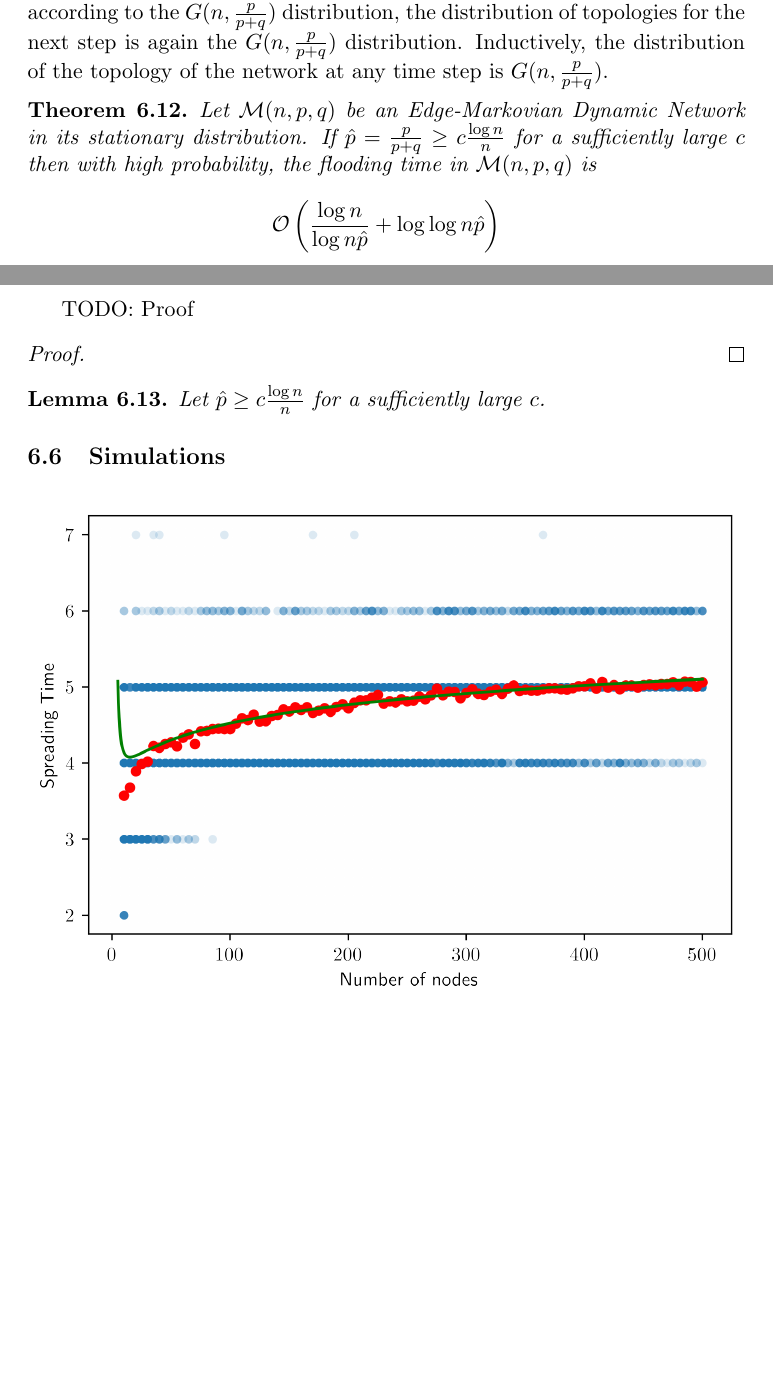
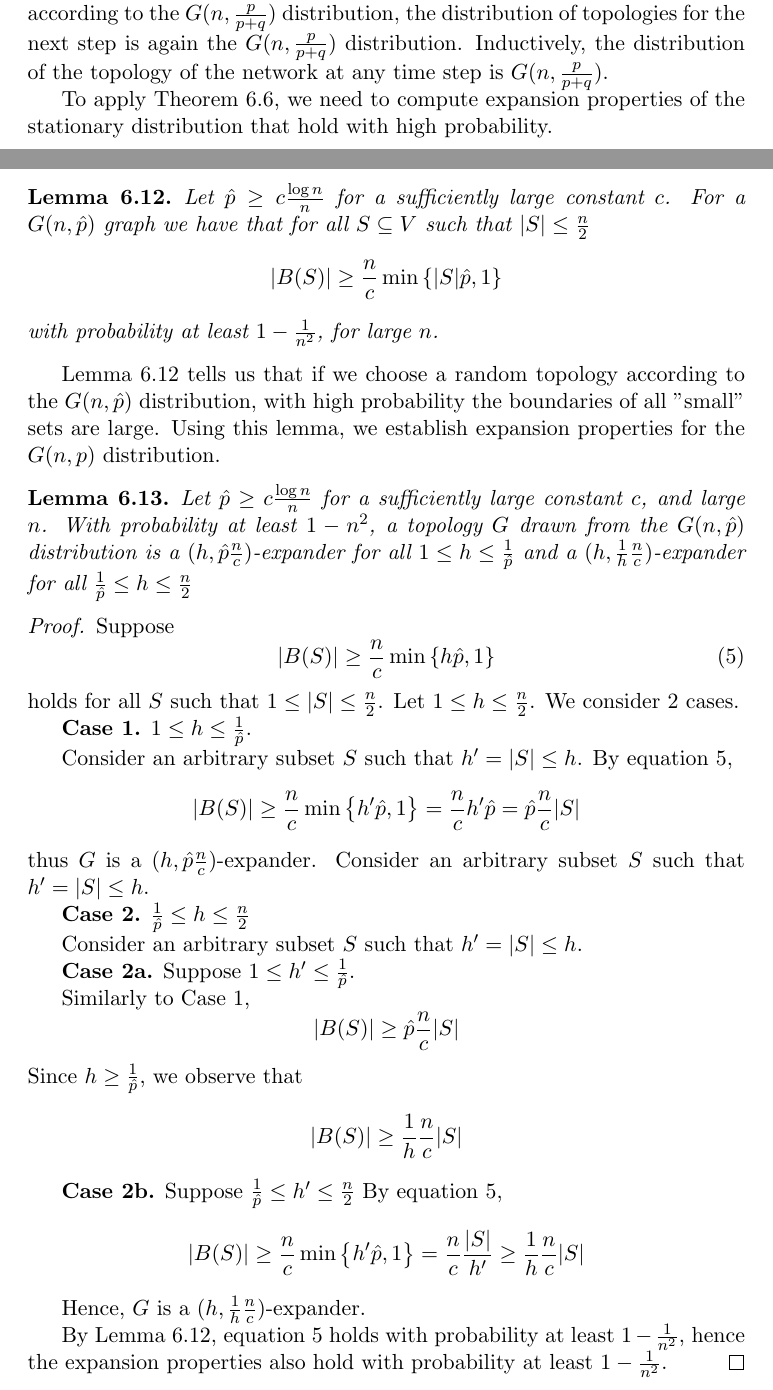
Before and after one commit to LucasOJ/maths-project, a LaTeX thesis (dissertation/dissertation.tex, which reads dissertation/sections/SyncFloodingBound.tex): two parts of pages 41 and 42 of 45 before the commit and two parts of pages 41 and 42 of 46 after it, joined at a grey line, cut so that both start at the same text, the shorter picture padded with empty space. Compiled offline with pdfLaTeX.

Commit message:
Added Gnp expander proof

```diff
--- a/dissertation/sections/SyncFloodingBound.tex
+++ b/dissertation/sections/SyncFloodingBound.tex
@@ -359,26 +359,73 @@ Now we prove that the ER distribution $G(n,\tilde{p})$ is the stationary distrib
 
 Thus, when we start the Markov chain in a topology chosen at random according to the $G(n, \frac{p}{p+q})$ distribution, the distribution of topologies for the next step is again the $G(n, \frac{p}{p+q})$ distribution. Inductively, the distribution of the topology of the network at any time step is $G(n, \frac{p}{p+q})$.
 
-% TODO: Prove that stationary distribution of edge-markovian evolution is ER G(n, p/(p+q))
-% DEFINE DISTRIBUTUI
+To apply Theorem \ref{theorem:markovSyncBound}, we need to compute expansion properties of the stationary distribution that hold with high probability.
 
-\begin{theorem}
-	Let $\mathcal{M}(n, p, q)$ be an Edge-Markovian Dynamic Network in its stationary distribution. If $\hat{p} = \frac{p}{p+q} \geq c \frac{\log n}{n}$ for a sufficiently large $c$ then with high probability, the flooding time in $\mathcal{M}(n, p, q)$ is
+\begin{lemma}\label{lemma:GnpExpansion}
+	Let $\hat{p} \geq c\frac{\log n}{n}$ for a sufficiently large constant $c$. For a $G(n, \hat{p})$ graph we have that for all $S \subseteq V$ such that $|S| \leq \frac{n}{2}$
+	$$
+		|B(S)| \geq \frac{n}{c} \min \left\{ |S|\hat{p}, 1 \right\}
+	$$
+	with probability at least $1 - \frac{1}{n^2}$, for large $n$.
+\end{lemma}
 
-	$$
-		\mathcal{O}\left(\frac{\log n}{\log n\hat{p}} + \log \log n\hat{p} \right)
-	$$
-\end{theorem}
+% TODO: mention OMit proof citing elementary probability + not relevant
 
-TODO: Proof
+Lemma \ref{lemma:GnpExpansion} tells us that if we choose a random topology according to the $G(n, \hat{p})$ distribution, with high probability the boundaries of all "small" sets are large. Using this lemma, we establish expansion properties for the $G(n,p)$ distribution.
+
+% TODO: Interpretation of lemma in terms of expander graphs
+
+\begin{lemma}
+	Let $\hat{p} \geq c\frac{\log n}{n}$ for a sufficiently large constant $c$, and large $n$. With probability at least $1- n^2$, a topology $G$ drawn from the $G(n, \hat{p})$ distribution is a $(h, \hat{p}\frac{n}{c})$-expander for all $1 \leq h \leq \frac{1}{\hat{p}}$ and a $(h, \frac{1}{h}\frac{n}{c})$-expander for all $\frac{1}{\hat{p}} \leq h \leq \frac{n}{2}$
+\end{lemma}
 
 \begin{proof}
+	Suppose
+	\begin{equation}\label{eq:GnpExpansionBound}
+		|B(S)| \geq \frac{n}{c} \min \left\{ h \hat{p}, 1 \right\}
+	\end{equation}
+	holds for all $S$ such that $1 \leq |S| \leq \frac{n}{2}$.
+	Let $1 \leq h \leq \frac{n}{2}$. We consider 2 cases.
 
+	\textbf{Case 1.} $1 \leq h \leq \frac{1}{\hat{p}}$.
+
+	Consider an arbitrary subset $S$ such that $h' = |S| \leq h$.
+	By equation \ref{eq:GnpExpansionBound},
+	$$
+		|B(S)| \geq \frac{n}{c} \min \left\{ h' \hat{p}, 1 \right\} = \frac{n}{c}h'\hat{p} = \hat{p}\frac{n}{c} |S|
+	$$
+	thus $G$ is a $(h, \hat{p}\frac{n}{c})$-expander.
+	Consider an arbitrary subset $S$ such that $h' = |S| \leq h$.
+
+	\textbf{Case 2.} $\frac{1}{\hat{p}} \leq h \leq \frac{n}{2}$
+
+	Consider an arbitrary subset $S$ such that $h' = |S| \leq h$.
+
+	\textbf{Case 2a.}
+	Suppose $1 \leq h' \leq \frac{1}{\hat{p}}$.
+
+	Similarly to Case 1,
+	$$
+		|B(S)| \geq \hat{p}\frac{n}{c} |S|
+	$$
+	Since $h \geq \frac{1}{\hat{p}}$, we observe that
+	$$
+		|B(S)| \geq \frac{1}{h}  \frac{n}{c} |S|
+	$$
+
+	\textbf{Case 2b.} Suppose $\frac{1}{\hat{p}} \leq h' \leq \frac{n}{2}$
+	By equation \ref{eq:GnpExpansionBound},
+	$$
+		|B(S)|
+		\geq \frac{n}{c} \min \left\{ h' \hat{p}, 1 \right\}
+		= \frac{n}{c}\frac{|S|}{h'}
+		\geq \frac{1}{h} \frac{n}{c}|S|
+	$$
+
+	Hence, $G$ is a $(h, \frac{1}{h} \frac{n}{c})$-expander.
+
+	By Lemma \ref{lemma:GnpExpansion}, equation \ref{eq:GnpExpansionBound} holds with probability at least $1 - \frac{1}{n^2}$, hence the expansion properties also hold with probability at least $1 - \frac{1}{n^2}$.
 \end{proof}
-
-\begin{lemma}
-	Let $\hat{p} \geq c\frac{\log n}{n}$ for a sufficiently large $c$.
-\end{lemma}
 
 % TODO: What happens if p < c logn/n?
 % lower bound on mixing time
```
Also changed, not shown: dissertation/sections/SyncFloodingBound.tex (2 more changed lines).
